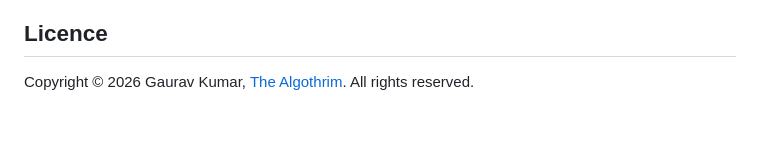
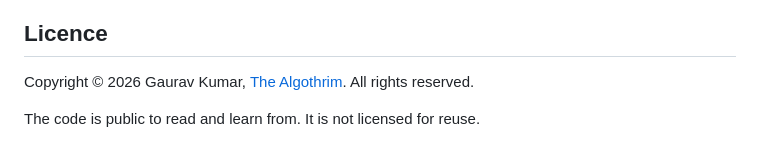
Before and after one commit to TheAlgo7/settld, a Markdown page: README.md, the part around the change. Rendered like a GitHub page; blank space fills up the shorter version.

Commit message:
README: say the code is public to read, not for reuse
Co-Authored-By: Claude Opus 5.5 <noreply@anthropic.com>

```diff
--- a/README.md
+++ b/README.md
@@ -163,3 +163,5 @@ DESIGN.md                  Visual system and component rules
 ## Licence
 
 Copyright © 2026 Gaurav Kumar, [The Algothrim](https://thealgothrim.com). All rights reserved.
+
+The code is public to read and learn from. It is not licensed for reuse.
```
